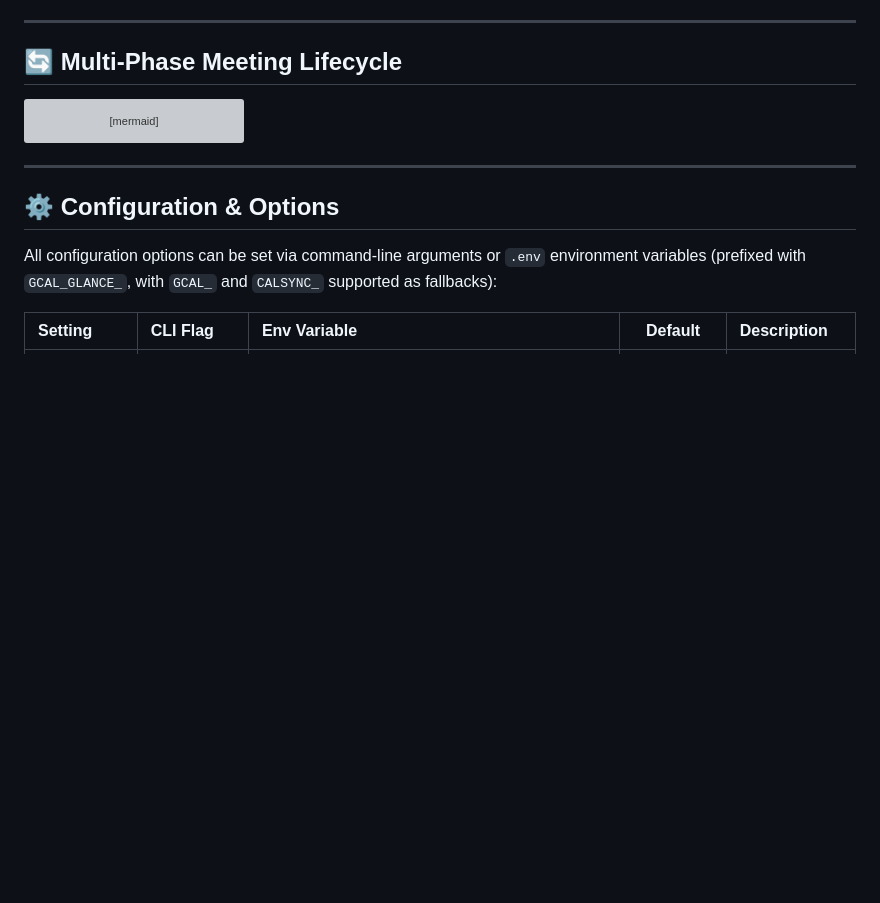
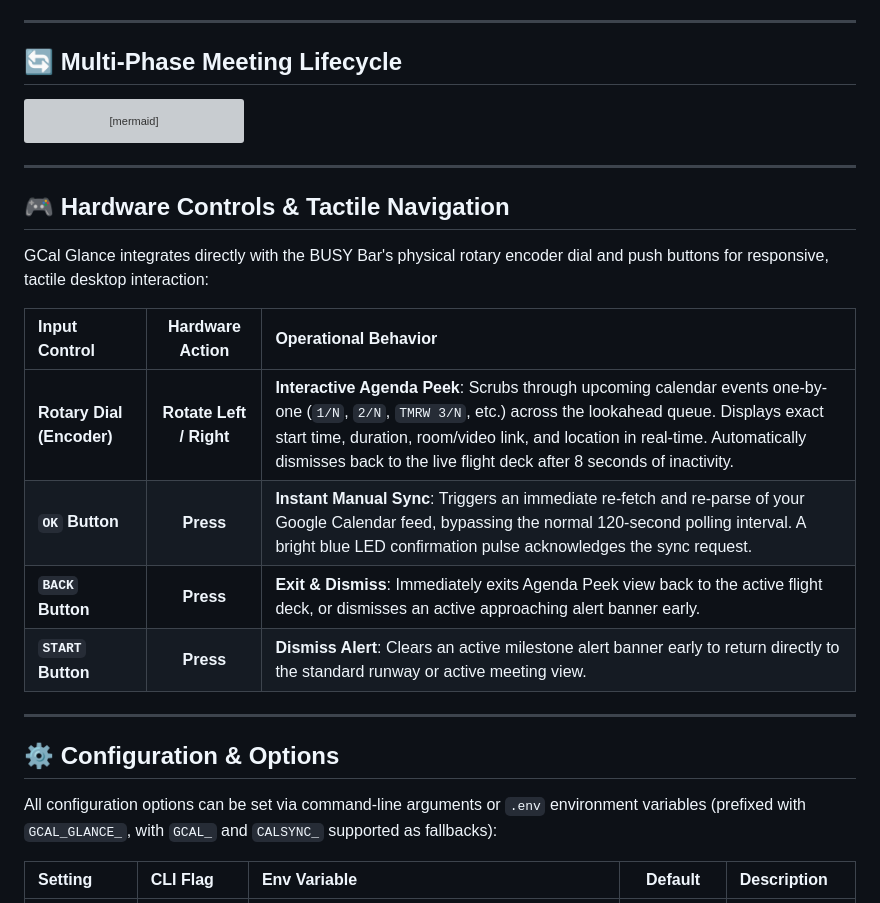
Before and after one commit to maxswinkels/busybar-apps, a Markdown page: apps/gcal-glance/README.md, the part around the change. GitHub-like rendering; blank space fills up the shorter version; grey boxes are pictures that could not be loaded.

Commit message:
docs(gcal-glance): document hardware button controls and rotary dial navigation

````diff
--- a/apps/gcal-glance/README.md
+++ b/apps/gcal-glance/README.md
@@ -77,6 +77,19 @@ stateDiagram-v2
     Active --> Idle: Call Ends & Back to Runway
     Breather --> Idle: Next Call Approaches
 ```
+
+---
+
+## 🎮 Hardware Controls & Tactile Navigation
+
+GCal Glance integrates directly with the BUSY Bar's physical rotary encoder dial and push buttons for responsive, tactile desktop interaction:
+
+| Input Control | Hardware Action | Operational Behavior |
+| :--- | :---: | :--- |
+| **Rotary Dial (Encoder)** | **Rotate Left / Right** | **Interactive Agenda Peek**: Scrubs through upcoming calendar events one-by-one (`1/N`, `2/N`, `TMRW 3/N`, etc.) across the lookahead queue. Displays exact start time, duration, room/video link, and location in real-time. Automatically dismisses back to the live flight deck after 8 seconds of inactivity. |
+| **`OK` Button** | **Press** | **Instant Manual Sync**: Triggers an immediate re-fetch and re-parse of your Google Calendar feed, bypassing the normal 120-second polling interval. A bright blue LED confirmation pulse acknowledges the sync request. |
+| **`BACK` Button** | **Press** | **Exit & Dismiss**: Immediately exits Agenda Peek view back to the active flight deck, or dismisses an active approaching alert banner early. |
+| **`START` Button** | **Press** | **Dismiss Alert**: Clears an active milestone alert banner early to return directly to the standard runway or active meeting view. |
 
 ---
 
````
